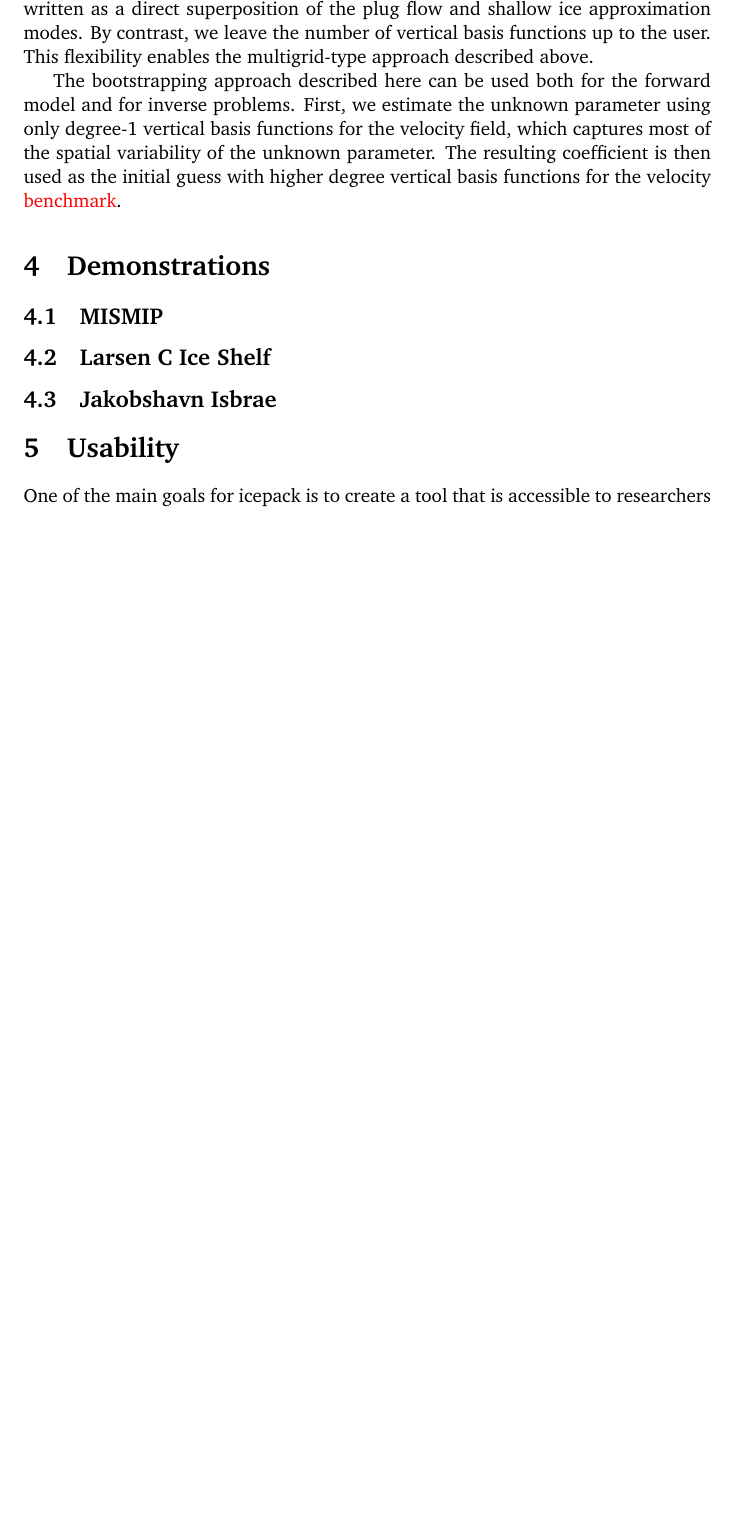
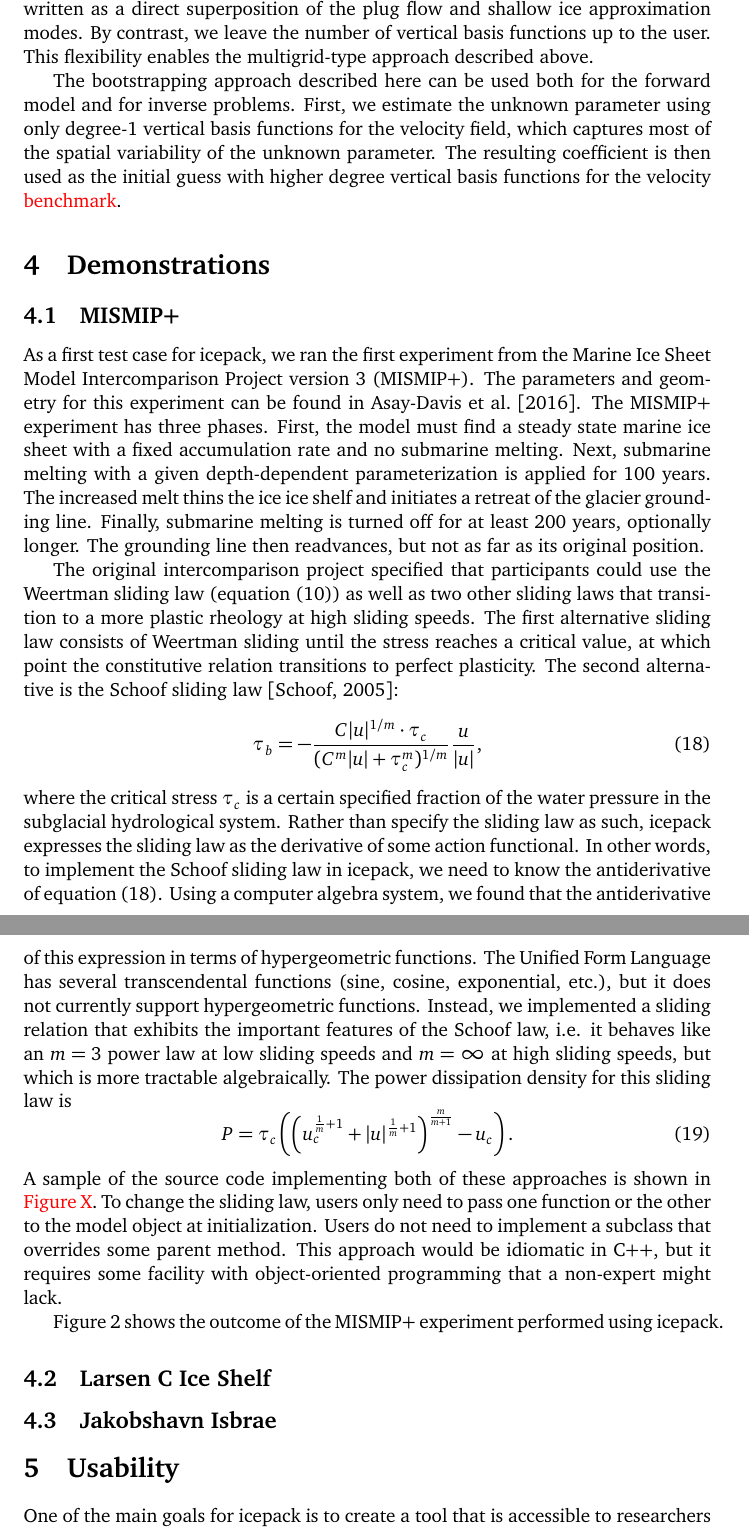
Before and after one commit to icepack/icepack-paper, a LaTeX paper (icepack.tex): part of page 16 of 21 before the commit and two parts of pages 16 and 17 of 23 after it, the two joined at a grey line, cut so that both start at the same text, the shorter picture padded with empty space. Compiled offline with pdfLaTeX.

Commit message:
Some explanation of MISMIP+, added figure

```diff
--- a/icepack.tex
+++ b/icepack.tex
@@ -547,4 +548,13 @@ The resulting coefficient is then used as the initial guess with higher degree v
 
 \section{Demonstrations}
 
-\subsection{MISMIP}
+\subsection{MISMIP+}
+
+As a first test case for icepack, we ran the first experiment from the Marine Ice Sheet Model Intercomparison Project version 3 (MISMIP+).
+The parameters and geometry for this experiment can be found in \citet{asay2016experimental}.
+The MISMIP+ experiment has three phases.
+First, the model must find a steady state marine ice sheet with a fixed accumulation rate and no submarine melting.
+Next, submarine melting with a given depth-dependent parameterization is applied for 100 years.
+The increased melt thins the ice ice shelf and initiates a retreat of the glacier grounding line.
+Finally, submarine melting is turned off for at least 200 years, optionally longer.
+The grounding line then readvances, but not as far as its original position.
@@ -551,3 +565,30 @@ The resulting coefficient is then used as the initial guess with higher degree v
+    \label{fig:mismip}
+\end{figure}
+
+The original intercomparison project specified that participants could use the Weertman sliding law (equation \eqref{eq:weertman-sliding}) as well as two other sliding laws that transition to a more plastic rheology at high sliding speeds.
+The first alternative sliding law consists of Weertman sliding until the stress reaches a critical value, at which point the constitutive relation transitions to perfect plasticity.
+The second alternative is the Schoof sliding law \citep{schoof2005effect}:
+\begin{equation}
+    \tau_b = -\frac{C|u|^{1/m}\cdot \tau_c}{(C^m|u| + \tau_c^m)^{1/m}}\frac{u}{|u|},
+    \label{eq:schoof-sliding}
+\end{equation}
+where the critical stress $\tau_c$ is a certain specified fraction of the water pressure in the subglacial hydrological system.
+Rather than specify the sliding law as such, icepack expresses the sliding law as the derivative of some action functional.
+In other words, to implement the Schoof sliding law in icepack, we need to know the antiderivative of equation \eqref{eq:schoof-sliding}.
+Using a computer algebra system, we found that the antiderivative of this expression in terms of hypergeometric functions.
+The Unified Form Language has several transcendental functions (sine, cosine, exponential, etc.), but it does not currently support hypergeometric functions.
+Instead, we implemented a sliding relation that exhibits the important features of the Schoof law, i.e. it behaves like an $m = 3$ power law at low sliding speeds and $m = \infty$ at high sliding speeds, but which is more tractable algebraically.
+The power dissipation density for this sliding law is
+\begin{equation}
+    P = \tau_c\left(\left(u_c^{\frac{1}{m} + 1} + |u|^{\frac{1}{m} + 1}\right)^{\frac{m}{m + 1}} - u_c\right).
+\end{equation}
+A sample of the source code implementing both of these approaches is shown in \textcolor{red}{Figure X}.
+To change the sliding law, users only need to pass one function or the other to the model object at initialization.
+Users do not need to implement a subclass that overrides some parent method.
+This approach would be idiomatic in C++, but it requires some facility with object-oriented programming that a non-expert might lack.
+
+Figure \ref{fig:mismip} shows the outcome of the MISMIP+ experiment performed using icepack.
+
 
 \subsection{Larsen C Ice Shelf}
 
```
Also changed, not shown: icepack.bib (+12 -0 lines), icepack.tex (5 more changed lines).
